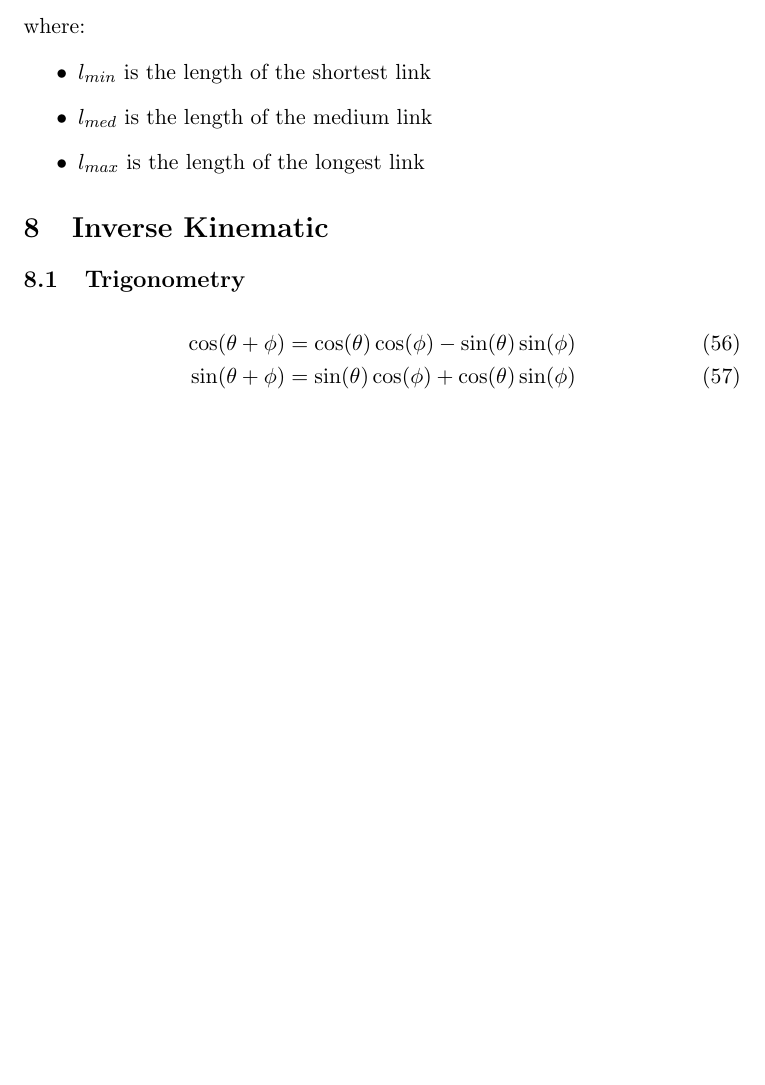
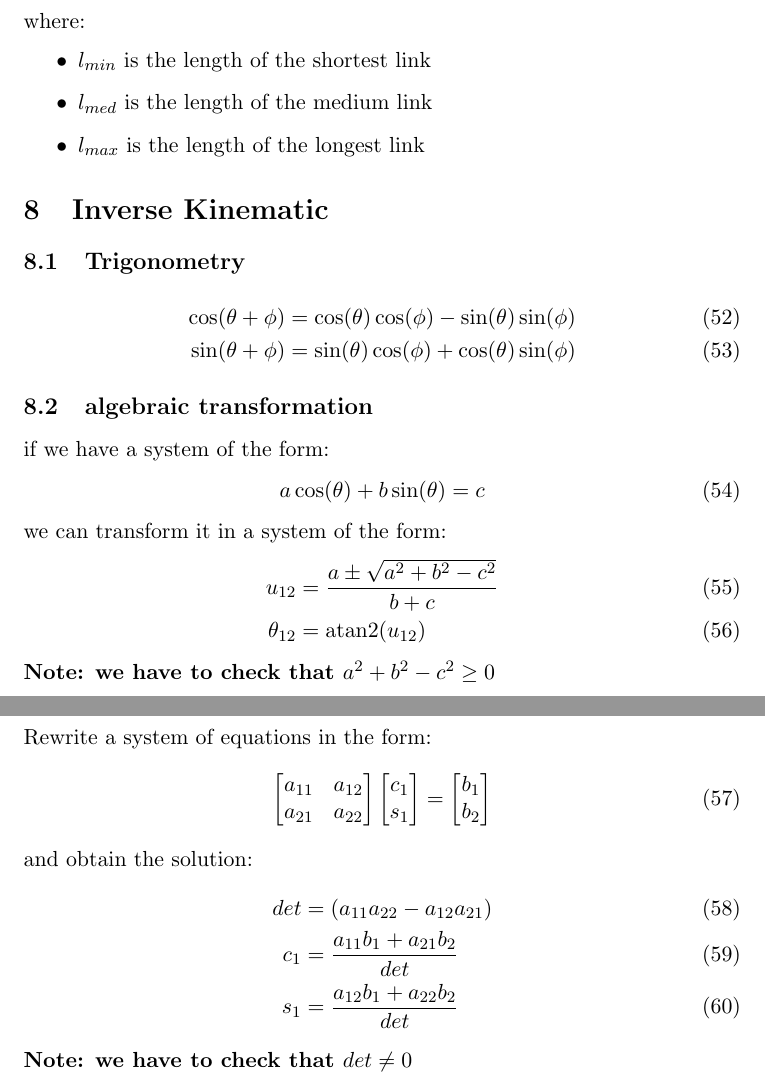
Before and after one commit to dario-loi/robotics_I_scripts, a LaTeX document (doc/formulary/formulary.tex): part of page 10 of 10 before the commit and two parts of pages 9 and 10 of 10 after it, the two joined at a grey line, cut so that both start at the same text, the shorter picture padded with empty space. Compiled offline with pdfLaTeX.

Commit message:
updated formulary

```diff
--- a/doc/formulary/formulary.tex
+++ b/doc/formulary/formulary.tex
@@ -317,4 +276,39 @@ where:
     \cos(\theta+\phi) = \cos(\theta)\cos(\phi)-\sin(\theta)\sin(\phi) \\
     \sin(\theta+\phi) = \sin(\theta)\cos(\phi)+\cos(\theta)\sin(\phi)
 \end{align}
+\subsection{algebraic transformation}
+if we have a system of the form:
+\begin{align}
+    a\cos(\theta)+b\sin(\theta) = c
+\end{align}
+we can transform it in a system of the form:
+\begin{align}
+    u_{12} &=\frac{a \pm \sqrt{a^2+b^2-c^2}}{b+c}\\
+    \theta_{12} &= \atan2(u_{12})
+\end{align}
+\textbf{Note: we have to check that $a^2+b^2-c^2 \geq 0$}
+\subsection{algebraic solution}
+Rewrite a system of equations in the form:
+\begin{equation}
+    \begin{bmatrix}
+    a_{11} & a_{12} \\
+    a_{21} & a_{22}
+    \end{bmatrix}
+    \begin{bmatrix}
+    c_1 \\
+    s_1
+    \end{bmatrix}
+    =
+    \begin{bmatrix}
+    b_1 \\
+    b_2
+    \end{bmatrix}
+\end{equation}
+and obtain the solution:
+\begin{align}
+    det &=(a_{11}a_{22}-a_{12}a_{21})\\
+    c_1 &= \frac{a_{11}b_1+a_{21}b_2}{det} \\
+    s_1 &= \frac{a_{12}b_1+a_{22}b_2}{det}
+\end{align}
+\textbf{Note: we have to check that $det \neq 0$}
 \end{document}
```
Also changed, not shown: doc/formulary/formulary.pdf, doc/formulary/formulary.tex (63 more changed lines), 1 other file.
